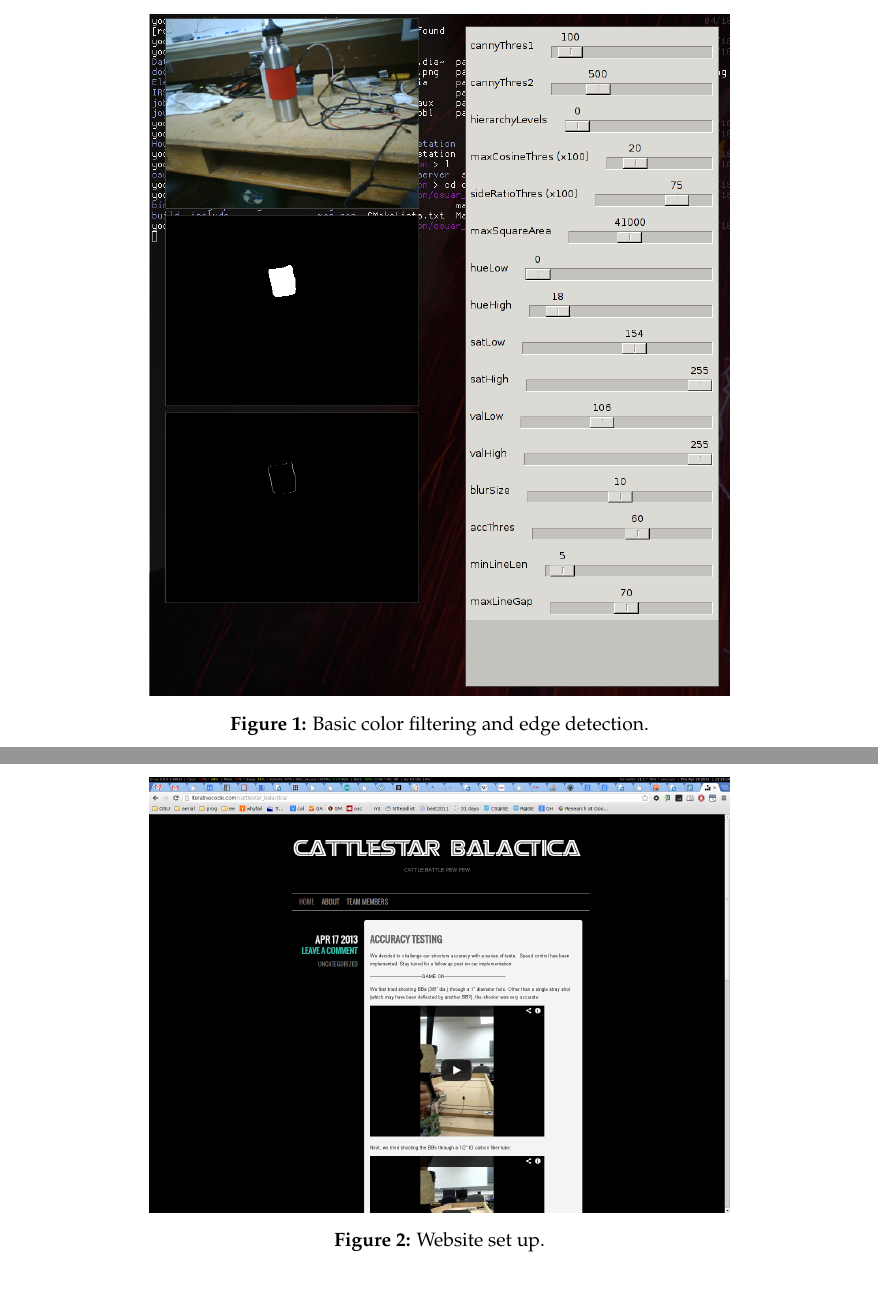
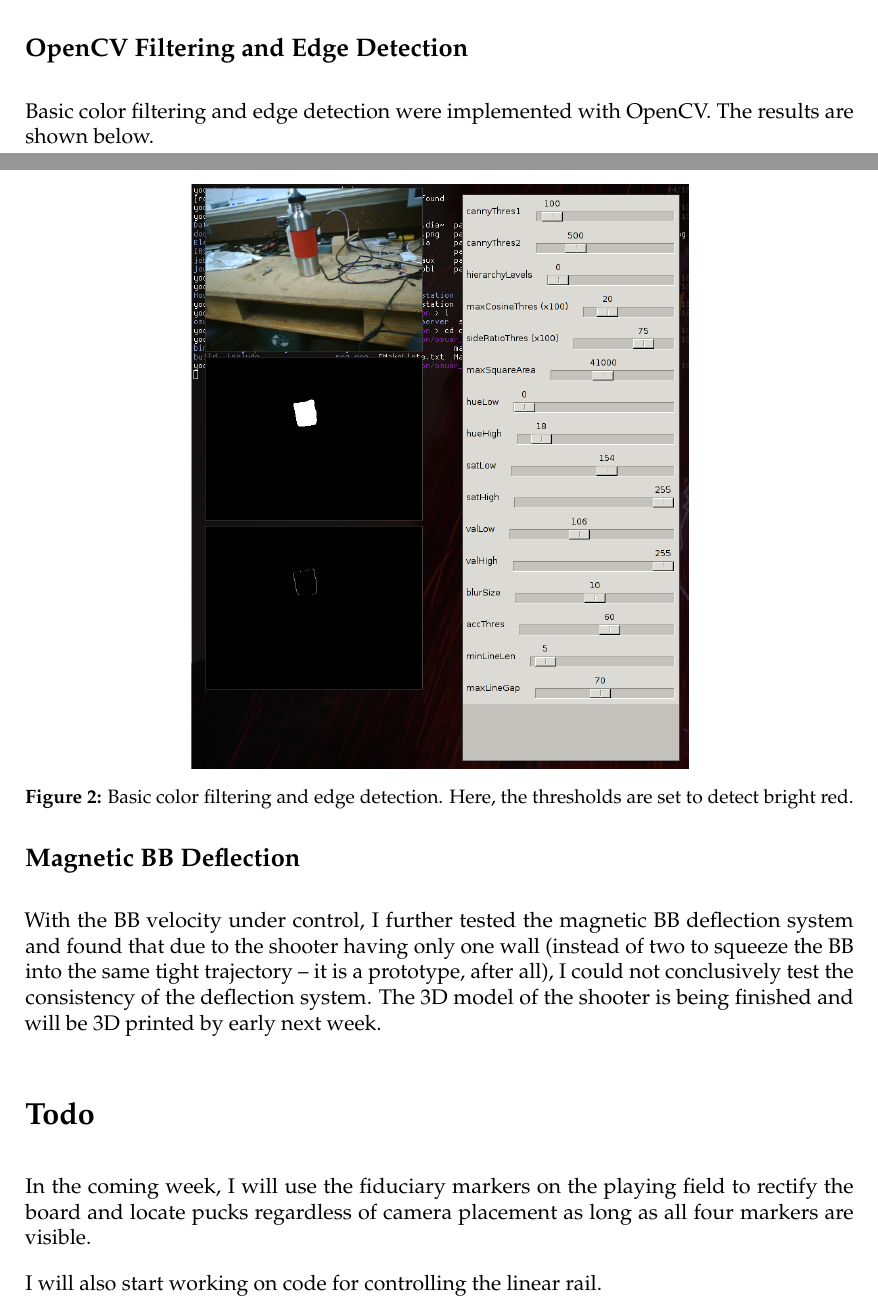
Before and after one commit to yoos/school, a LaTeX document (engr421/week_3_individual_report/ir.tex): two parts of pages 2 and 3 of 3, joined at a grey line, cut at the place of the change. Compiled offline with pdfLaTeX.

Commit message:
Finish writeup.

```diff
--- a/engr421/week_3_individual_report/ir.tex
+++ b/engr421/week_3_individual_report/ir.tex
@@ -40,9 +40,3 @@
 
 \newpage
 
-\begin{figure}[!h]
-	\centering
-	\includegraphics[width=0.7\textwidth]{vision.png}
-	\caption{Basic color filtering and edge detection.}
-	\label{fig:vision}
-\end{figure}
@@ -49,5 +49,3 @@
 
 \begin{figure}[!h]
 	\centering
-	\includegraphics[width=0.7\textwidth]{website.png}
-	\caption{Website set up.}
@@ -58 +67,32 @@
+\subsection*{OpenCV Filtering and Edge Detection}
+
+Basic color filtering and edge detection were implemented with OpenCV. The
+results are shown below.
+
+\begin{figure}[!h]
+	\centering
+	\includegraphics[width=0.6\textwidth]{vision.png}
+	\caption{Basic color filtering and edge detection. Here, the thresholds are
+	set to detect bright red.}
+	\label{fig:vision}
+\end{figure}
+
+
+\subsection*{Magnetic BB Deflection}
+
+With the BB velocity under control, I further tested the magnetic BB deflection
+system and found that due to the shooter having only one wall (instead of two
+to squeeze the BB into the same tight trajectory -- it is a prototype, after
+all), I could not conclusively test the consistency of the deflection system.
+The 3D model of the shooter is being finished and will be 3D printed by early
+next week.
+
+\section*{Todo}
+
+In the coming week, I will use the fiduciary markers on the playing field to
+rectify the board and locate pucks regardless of camera placement as long as
+all four markers are visible.
+
+I will also start working on code for controlling the linear rail.
+
 \end{document}
```
Also changed, not shown: engr421/week_3_individual_report/ir.tex (17 more changed lines).
